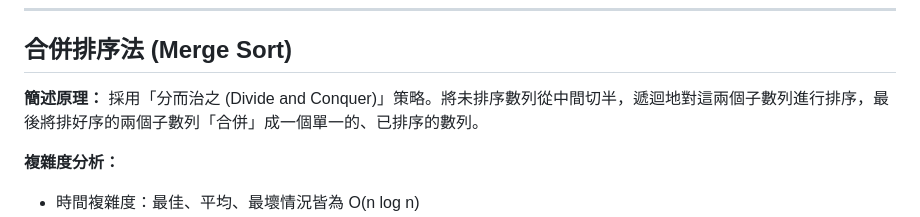
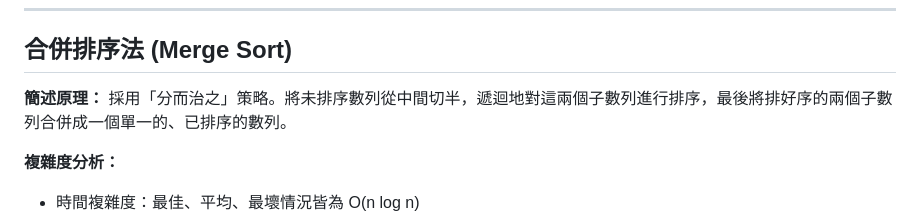
Before and after one commit to allen297/sort_report, a Markdown page: README.md, the part around one of its changes. Rendered like a GitHub page.

```diff
--- a/README.md
+++ b/README.md
@@ -84,7 +87,7 @@ void insertionSort(int arr[], int n) {
 ---
 ## 合併排序法 (Merge Sort)
 **簡述原理：**
-採用「分而治之 (Divide and Conquer)」策略。將未排序數列從中間切半，遞迴地對這兩個子數列進行排序，最後將排好序的兩個子數列「合併」成一個單一的、已排序的數列。
+採用「分而治之」策略。將未排序數列從中間切半，遞迴地對這兩個子數列進行排序，最後將排好序的兩個子數列合併成一個單一的、已排序的數列。
 
 **複雜度分析：**
 * 時間複雜度：最佳、平均、最壞情況皆為 O(n log n)
```
Also changed, not shown: other parts of README.md (+6 -1 lines).
